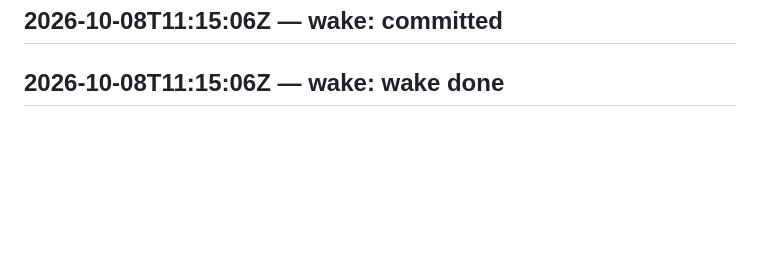
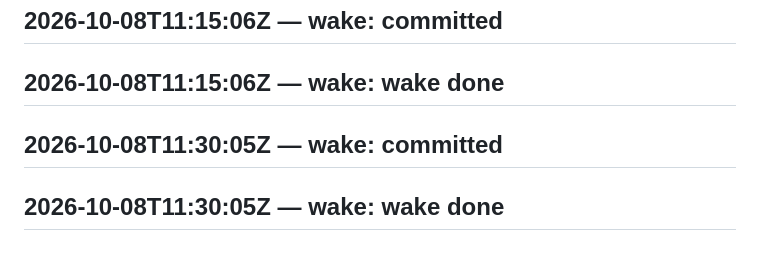
Before and after one commit to SuperInstance/self-assembly, a Markdown page: LEDGER.md, the part around the change. GitHub-like rendering; blank space fills up the shorter version.

Commit message:
wake 2026-10-08T11:45:05Z

```diff
--- a/LEDGER.md
+++ b/LEDGER.md
@@ -538,3 +538,5 @@ judge transport failed
 ## 2026-10-08T11:00:07Z — wake: wake done
 ## 2026-10-08T11:15:06Z — wake: committed
 ## 2026-10-08T11:15:06Z — wake: wake done
+## 2026-10-08T11:30:05Z — wake: committed
+## 2026-10-08T11:30:05Z — wake: wake done
```
